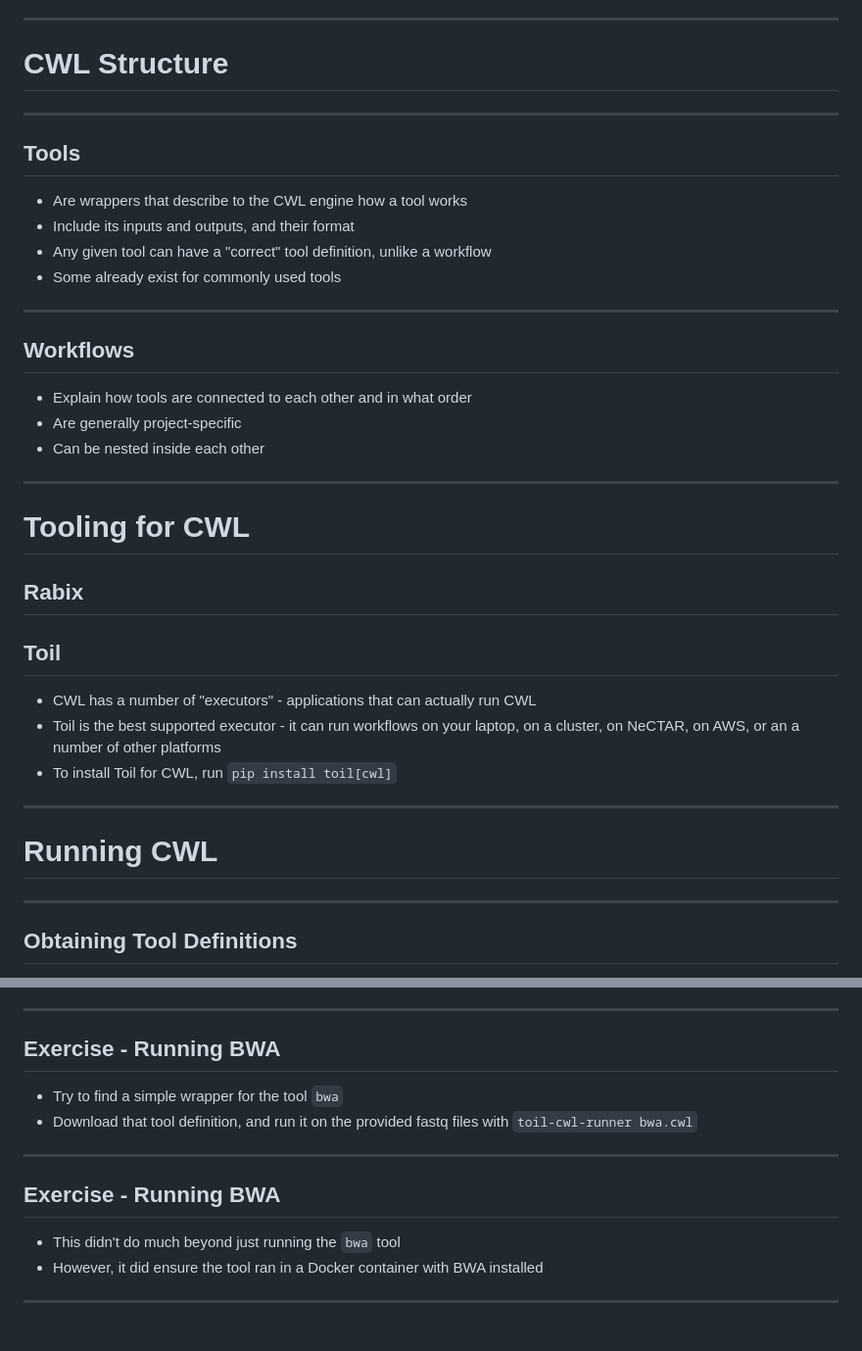
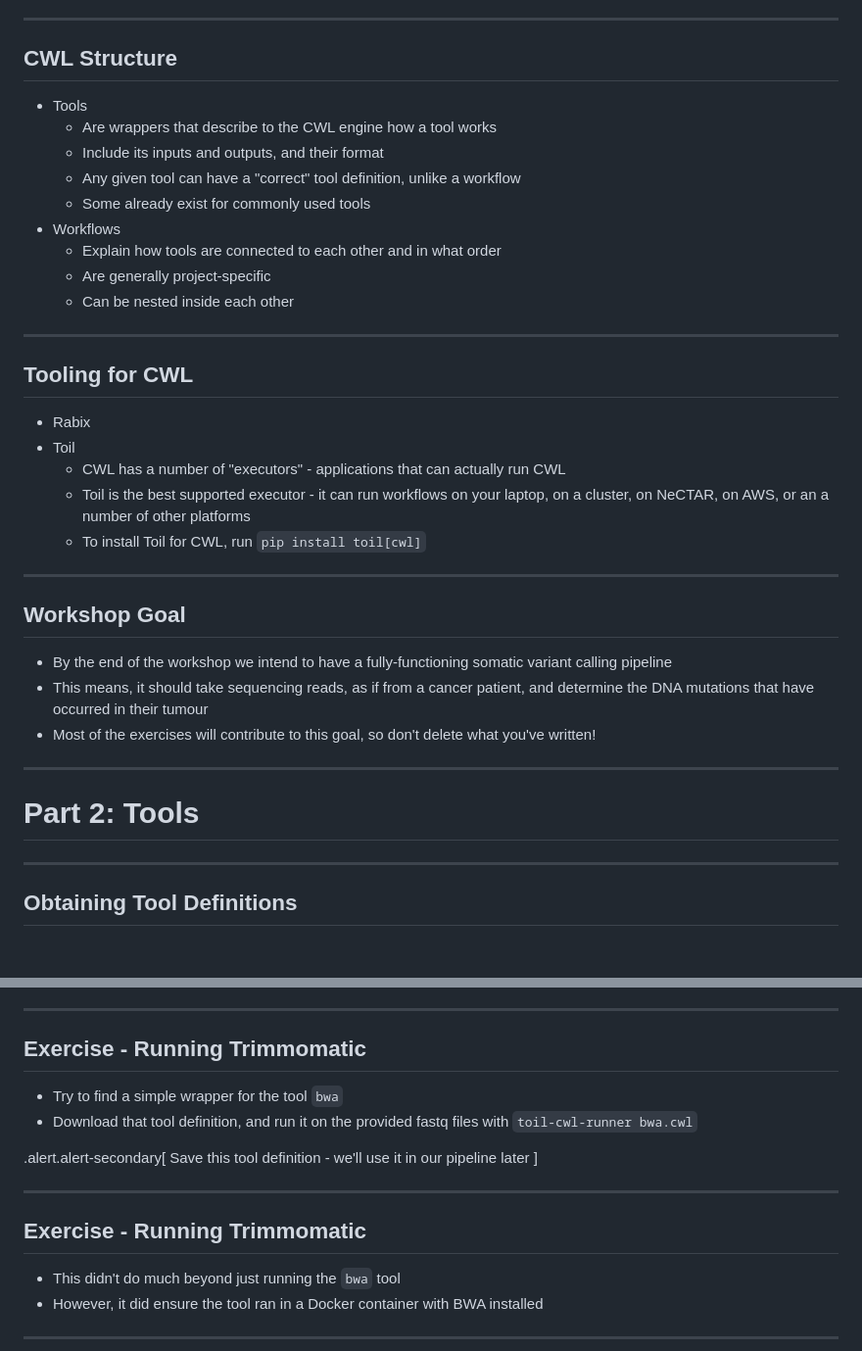
Before and after one commit to TMiguelT/CwlWorkshop, a Markdown page: slides.md, 2 parts joined by grey strips. Shown: that part at 98% size. Drawn GitHub-style; blank space fills up the shorter version.

```diff
--- a/slides.md
+++ b/slides.md
@@ -17,28 +17,32 @@ Seq tools like `edgeR`
     * Save you having to hard-code input parameters and temporary files
     * Are much more readable than bash
 ---
-# CWL Structure
+## CWL Structure
+* Tools
+    * Are wrappers that describe to the CWL engine how a tool works
+    * Include its inputs and outputs, and their format
+    * Any given tool can have a "correct" tool definition, unlike a workflow
+    * Some already exist for commonly used tools
+* Workflows
+    * Explain how tools are connected to each other and in what order
+    * Are generally project-specific
+    * Can be nested inside each other
 ---
-## Tools
+## Tooling for CWL
+* Rabix
+* Toil
+    * CWL has a number of "executors" - applications that can actually run CWL
+    * Toil is the best supported executor - it can run workflows on your laptop, on a cluster, on NeCTAR, on AWS, or an a number of other platforms
+    * To install Toil for CWL, run `pip install toil[cwl]`
+---
+## Workshop Goal
+* By the end of the workshop we intend to have a fully-functioning somatic variant calling pipeline
+* This means, it should take sequencing reads, as if from a cancer patient, and determine the DNA mutations that have
+    occurred in their tumour
+* Most of the exercises will contribute to this goal, so don't delete what you've written!
 
-* Are wrappers that describe to the CWL engine how a tool works
-* Include its inputs and outputs, and their format
-* Any given tool can have a "correct" tool definition, unlike a workflow
-* Some already exist for commonly used tools
 ---
-## Workflows
-* Explain how tools are connected to each other and in what order
-* Are generally project-specific
-* Can be nested inside each other
----
-# Tooling for CWL
-## Rabix
-## Toil
-* CWL has a number of "executors" - applications that can actually run CWL
-* Toil is the best supported executor - it can run workflows on your laptop, on a cluster, on NeCTAR, on AWS, or an a number of other platforms
-* To install Toil for CWL, run `pip install toil[cwl]`
----
-# Running CWL
+# Part 2: Tools
 ---
 ## Obtaining Tool Definitions
 
@@ -52,12 +56,17 @@ There are a few useful sources of CWL tool definitions:
     * <https://github.com/common-workflow-language/workflows>
     * Once you find a tool definition you like, right-click on the "Raw" button and click "Save link as" section
 ---
-## Exercise - Running BWA
+## Exercise - Running Trimmomatic
 
 * Try to find a simple wrapper for the tool `bwa`
 * Download that tool definition, and run it on the provided fastq files with `toil-cwl-runner bwa.cwl`
+
+.alert.alert-secondary[
+Save this tool definition - we'll use it in our pipeline later
+]
+
 ---
-## Exercise - Running BWA
+## Exercise - Running Trimmomatic
 
 * This didn't do much beyond just running the `bwa` tool
 * However, it did ensure the tool ran in a Docker container with BWA installed
```
Also changed, not shown: other parts of slides.md (+150 -10 lines), docker_container_section.png (added), 1 other file.
